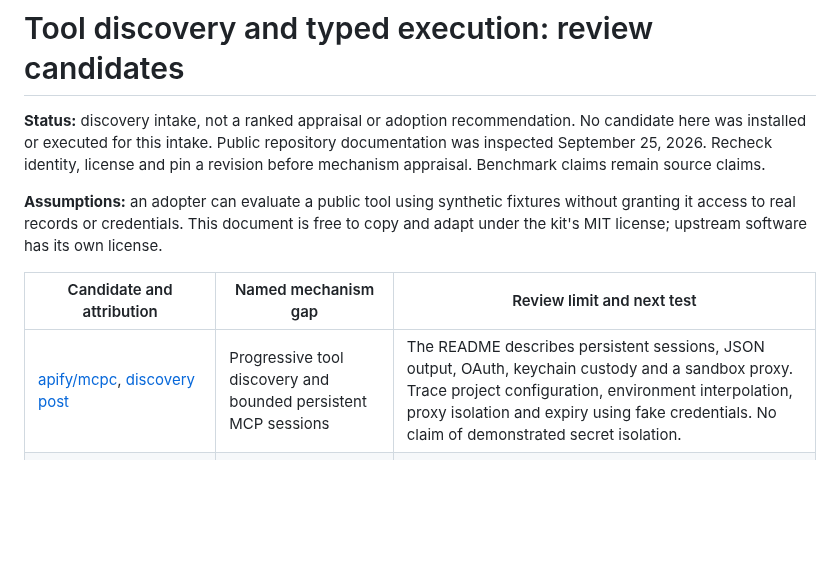
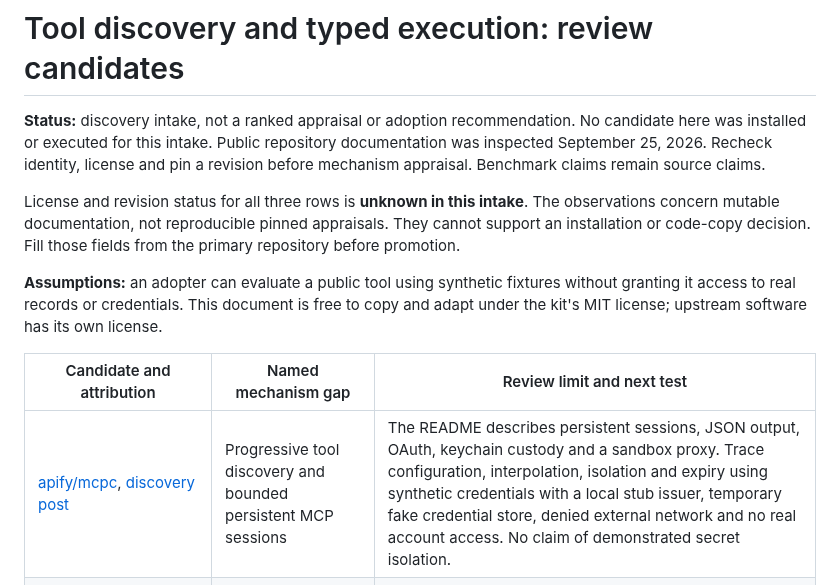
Before and after one commit to The-825/breadcrumbs, a Markdown page: docs/tool-discovery-candidates.md, the part around the change. Drawn GitHub-style; blank space fills up the shorter version.

```diff
--- a/docs/tool-discovery-candidates.md
+++ b/docs/tool-discovery-candidates.md
@@ -5,13 +5,18 @@ No candidate here was installed or executed for this intake. Public repository
 documentation was inspected September 25, 2026. Recheck identity, license and pin
 a revision before mechanism appraisal. Benchmark claims remain source claims.
 
+License and revision status for all three rows is **unknown in this intake**.
+The observations concern mutable documentation, not reproducible pinned appraisals.
+They cannot support an installation or code-copy decision. Fill those fields from
+the primary repository before promotion.
+
 **Assumptions:** an adopter can evaluate a public tool using synthetic fixtures
 without granting it access to real records or credentials. This document is free
 to copy and adapt under the kit's MIT license; upstream software has its own license.
 
 | Candidate and attribution | Named mechanism gap | Review limit and next test |
 |---|---|---|
-| [apify/mcpc](https://github.com/apify/mcpc), [discovery post](https://www.reddit.com/comments/1wqaxpm) | Progressive tool discovery and bounded persistent MCP sessions | The README describes persistent sessions, JSON output, OAuth, keychain custody and a sandbox proxy. Trace project configuration, environment interpolation, proxy isolation and expiry using fake credentials. No claim of demonstrated secret isolation. |
+| [apify/mcpc](https://github.com/apify/mcpc), [discovery post](https://www.reddit.com/comments/1wqaxpm) | Progressive tool discovery and bounded persistent MCP sessions | The README describes persistent sessions, JSON output, OAuth, keychain custody and a sandbox proxy. Trace configuration, interpolation, isolation and expiry using synthetic credentials with a local stub issuer, temporary fake credential store, denied external network and no real account access. No claim of demonstrated secret isolation. |
 | [merijjeyn/jive](https://github.com/merijjeyn/jive), [discovery post](https://www.reddit.com/comments/1wp8ugp) | Executable task DAG retained separately from narrative trace | The README describes graph calls and reports speed/token benchmarks. Reproduce a fixed task with equal accounting and independent output review before citing a benefit. One candidate record regardless of how often it is discovered. |
 | [tacticocc/Jevbridge](https://github.com/tacticocc/Jevbridge), [discovery post](https://www.reddit.com/comments/1wmsfao) | Typed execute, confirm, escalate and abort decisions | The README warns that the heuristic fallback is a smoke test rather than a safety signal. Test unsupported, ambiguous and adversarial inputs before treating a gate as reliable. |
 
```
Also changed, not shown: docs/evidence-transfer-loop.md (+20 -2 lines).
